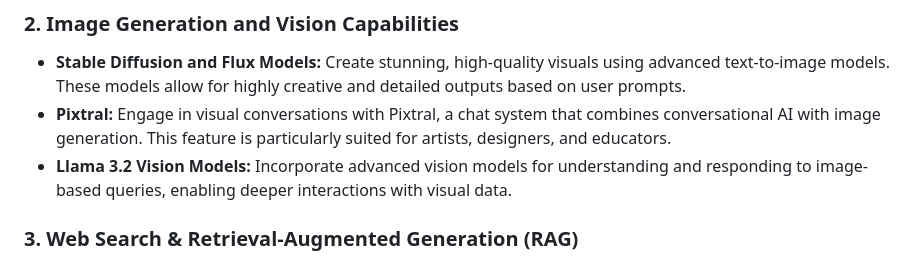
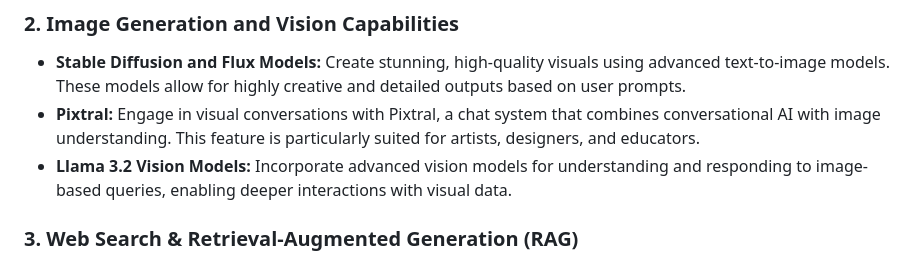
Before and after one commit to Mhdaw/All-chat, a Markdown page: README.md, the part around the change. Rendered like a GitHub page.

```diff
--- a/README.md
+++ b/README.md
@@ -33,7 +33,7 @@ With its unique ability to handle text, images, and contextual data retrieval, A
 
 ### 2. Image Generation and Vision Capabilities
 - **Stable Diffusion and Flux Models:** Create stunning, high-quality visuals using advanced text-to-image models. These models allow for highly creative and detailed outputs based on user prompts.
-- **Pixtral:** Engage in visual conversations with Pixtral, a chat system that combines conversational AI with image generation. This feature is particularly suited for artists, designers, and educators.
+- **Pixtral:** Engage in visual conversations with Pixtral, a chat system that combines conversational AI with image understanding. This feature is particularly suited for artists, designers, and educators.
 - **Llama 3.2 Vision Models:** Incorporate advanced vision models for understanding and responding to image-based queries, enabling deeper interactions with visual data.
 
 ### 3. Web Search & Retrieval-Augmented Generation (RAG)
```
